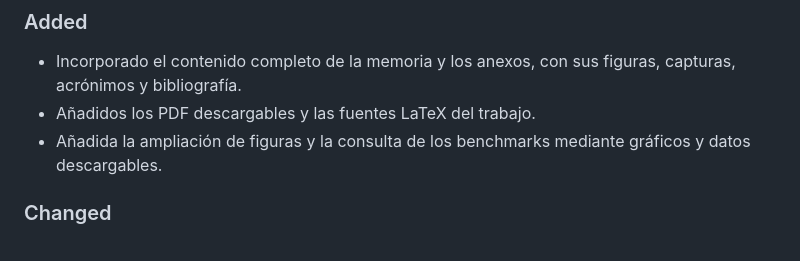
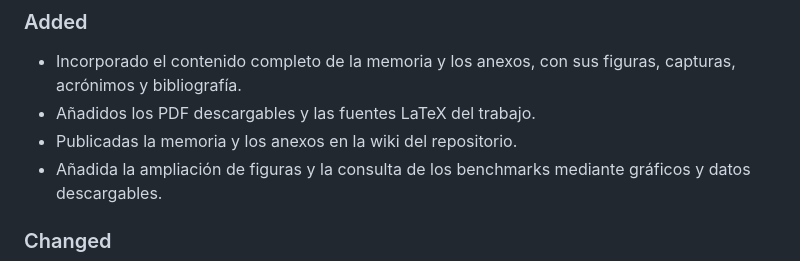
Before and after one commit to ibaimoya/manualito, a Markdown page: CHANGELOG.md, the part around the change. Drawn GitHub-style.

Commit message:
docs: registrar la publicación de la wiki en el changelog (#106)

```diff
--- a/CHANGELOG.md
+++ b/CHANGELOG.md
@@ -14,6 +14,7 @@ Próxima versión: `1.0.1`.
 - Incorporado el contenido completo de la memoria y los anexos, con sus
   figuras, capturas, acrónimos y bibliografía.
 - Añadidos los PDF descargables y las fuentes LaTeX del trabajo.
+- Publicadas la memoria y los anexos en la wiki del repositorio.
 - Añadida la ampliación de figuras y la consulta de los benchmarks mediante
   gráficos y datos descargables.
 
```
